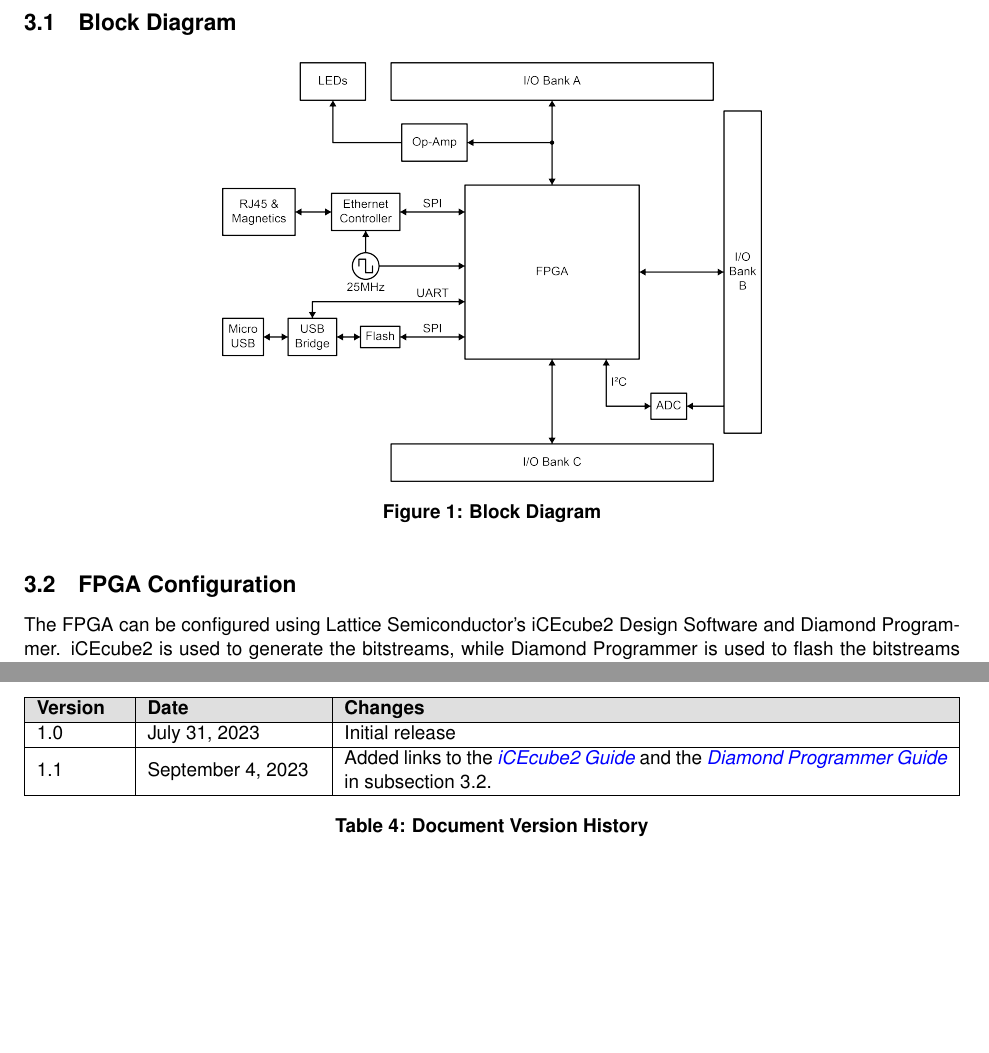
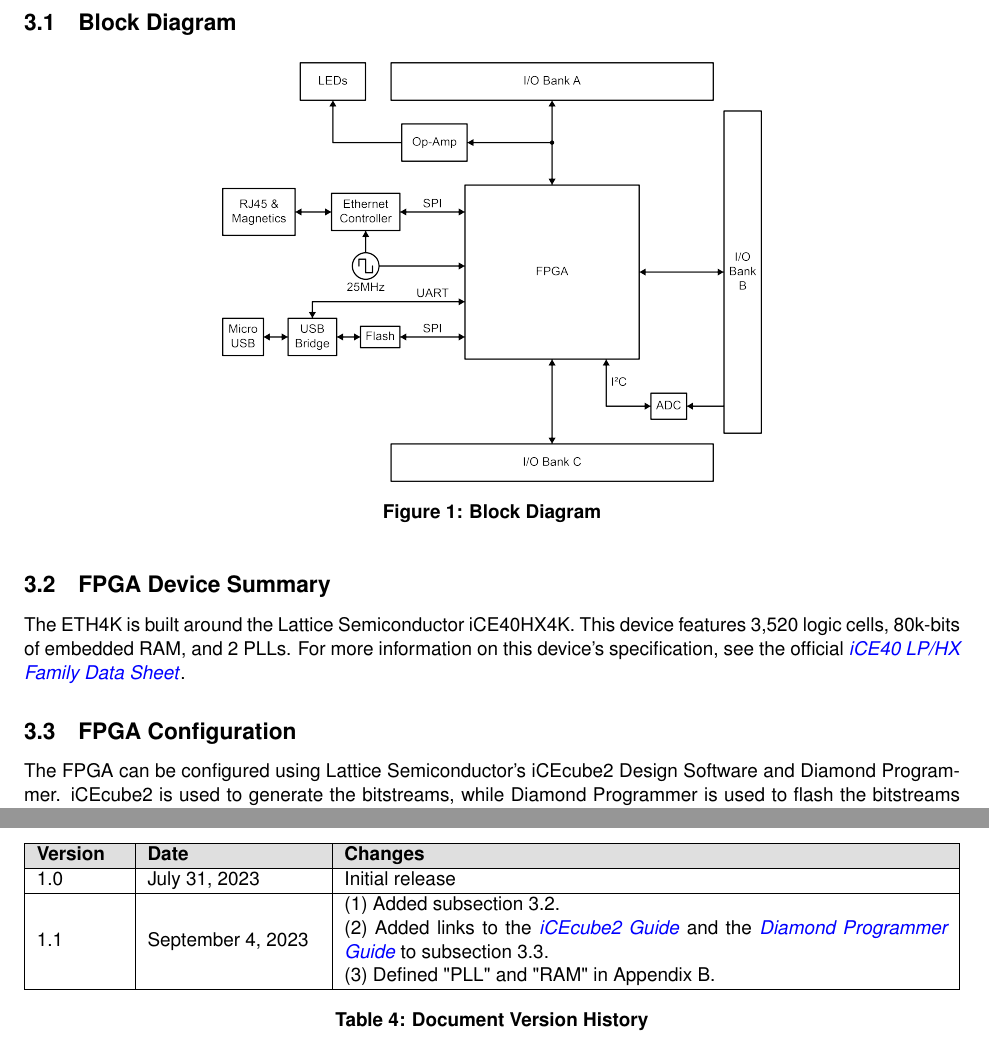
Before and after one commit to theta-machines/theta-docs, a LaTeX document (latex-docs/eth4k-data-sheet/main.tex, which reads latex-docs/eth4k-data-sheet/appendix/version-history.tex, latex-docs/eth4k-data-sheet/sections/detailed-description.tex): two parts of pages 4 and 14 of 14, joined at a grey line, cut so that both start at the same text, the shorter picture padded with empty space. Compiled offline with pdfLaTeX.

Commit message:
updated eth4k-data-sheet

```diff
--- a/latex-docs/eth4k-data-sheet/appendix/version-history.tex
+++ b/latex-docs/eth4k-data-sheet/appendix/version-history.tex
@@ -11,7 +11,10 @@
         1.0 & July 31, 2023 & Initial release \\
         \hline
 
-        1.1 & September 4, 2023 & Added links to the \href{https://docs.thetamachines.com/hardware/disco-boards/eth4k/icecube2-guide}{\textit{iCEcube2 Guide}} and the \href{https://docs.thetamachines.com/hardware/disco-boards/eth4k/diamond-programmer-guide}{\textit{Diamond Programmer Guide}} in \autoref{section:fpga-config}. \\
+        1.1 & September 4, 2023 &
+        (1) Added \autoref{section:fpga-device-summary}. \newline
+        (2) Added links to the \href{https://docs.thetamachines.com/hardware/disco-boards/eth4k/icecube2-guide}{\textit{iCEcube2 Guide}} and the \href{https://docs.thetamachines.com/hardware/disco-boards/eth4k/diamond-programmer-guide}{\textit{Diamond Programmer Guide}} to \autoref{section:fpga-config}. \newline
+        (3) Defined "PLL" and "RAM" in \textcolor{red}{\autoref{appendix:acronym-list}}. \\
         \hline
     \end{tabularx}
     \caption{Document Version History}
--- a/latex-docs/eth4k-data-sheet/sections/detailed-description.tex
+++ b/latex-docs/eth4k-data-sheet/sections/detailed-description.tex
@@ -4,6 +4,9 @@
     \includegraphics[width=9.5cm]{assets/block-diagram.png}
     \caption{Block Diagram}
 \end{figure}
+
+\subsection{FPGA Device Summary} \label{section:fpga-device-summary}
+The ETH4K is built around the Lattice Semiconductor iCE40HX4K. This device features 3,520 logic cells, 80k-bits of embedded RAM, and 2 PLLs. For more information on this device's specification, see the official \href{https://www.latticesemi.com/view_document?document_id=49312}{\textit{iCE40 LP/HX Family Data Sheet}}.
 
 \subsection{FPGA Configuration} \label{section:fpga-config}
 The FPGA can be configured using Lattice Semiconductor's iCEcube2 Design Software and Diamond Programmer. iCEcube2 is used to generate the bitstreams, while Diamond Programmer is used to flash the bitstreams on to the FPGA. For guides on using these tools, see both the \href{https://docs.thetamachines.com/hardware/disco-boards/eth4k/icecube2-guide}{\textit{iCEcube2 Guide}} and the \href{https://docs.thetamachines.com/hardware/disco-boards/eth4k/diamond-programmer-guide}{\textit{Diamond Programmer Guide}} available at \url{https://docs.thetamachines.com}.
```
Also changed, not shown: latex-docs/eth4k-data-sheet/appendix/list-of-acronyms.tex (+4 -0 lines), latex-docs/eth4k-data-sheet/main.tex (+1 -1 lines), latex-docs/eth4k-data-sheet/sections/detailed-description.tex (4 more changed lines).
